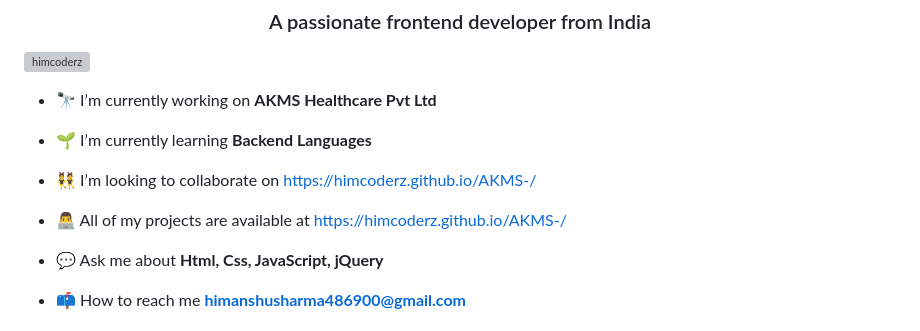
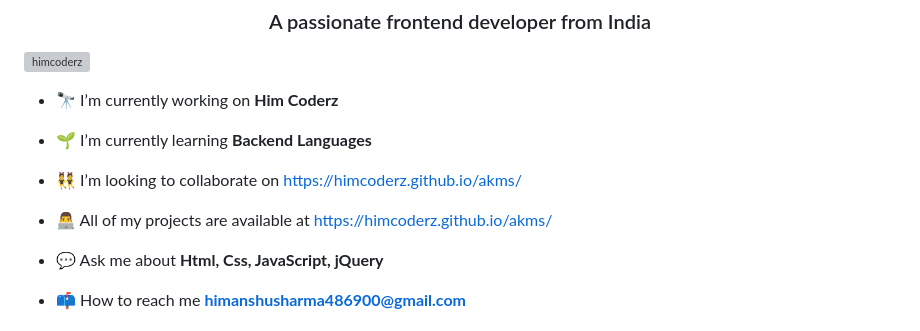
Before and after one commit to himanshu4869/AKMS-, a Markdown page: README.md, the part around the change. GitHub-like rendering; grey boxes are pictures that could not be loaded.

```diff
--- a/README.md
+++ b/README.md
@@ -3,13 +3,13 @@
 
 <p align="left"> <img src="https://komarev.com/ghpvc/?username=himanshu4869&label=Profile%20views&color=0e75b6&style=flat" alt="himcoderz" /> </p>
 
-- 🔭 I’m currently working on **AKMS Healthcare Pvt Ltd**
+- 🔭 I’m currently working on **Him Coderz**
 
 - 🌱 I’m currently learning **Backend Languages**
 
-- 👯 I’m looking to collaborate on [https://himcoderz.github.io/AKMS-/](https://himcoderz.github.io/AKMS-/)
+- 👯 I’m looking to collaborate on [https://himcoderz.github.io/akms/](https://himcoderz.github.io/akms/)
 
-- 👨‍💻 All of my projects are available at [https://himcoderz.github.io/AKMS-/](https://himcoderz.github.io/AKMS-/)
+- 👨‍💻 All of my projects are available at [https://himcoderz.github.io/akms/](https://himcoderz.github.io/akms/)
 
 - 💬 Ask me about **Html, Css, JavaScript, jQuery**
 
```
